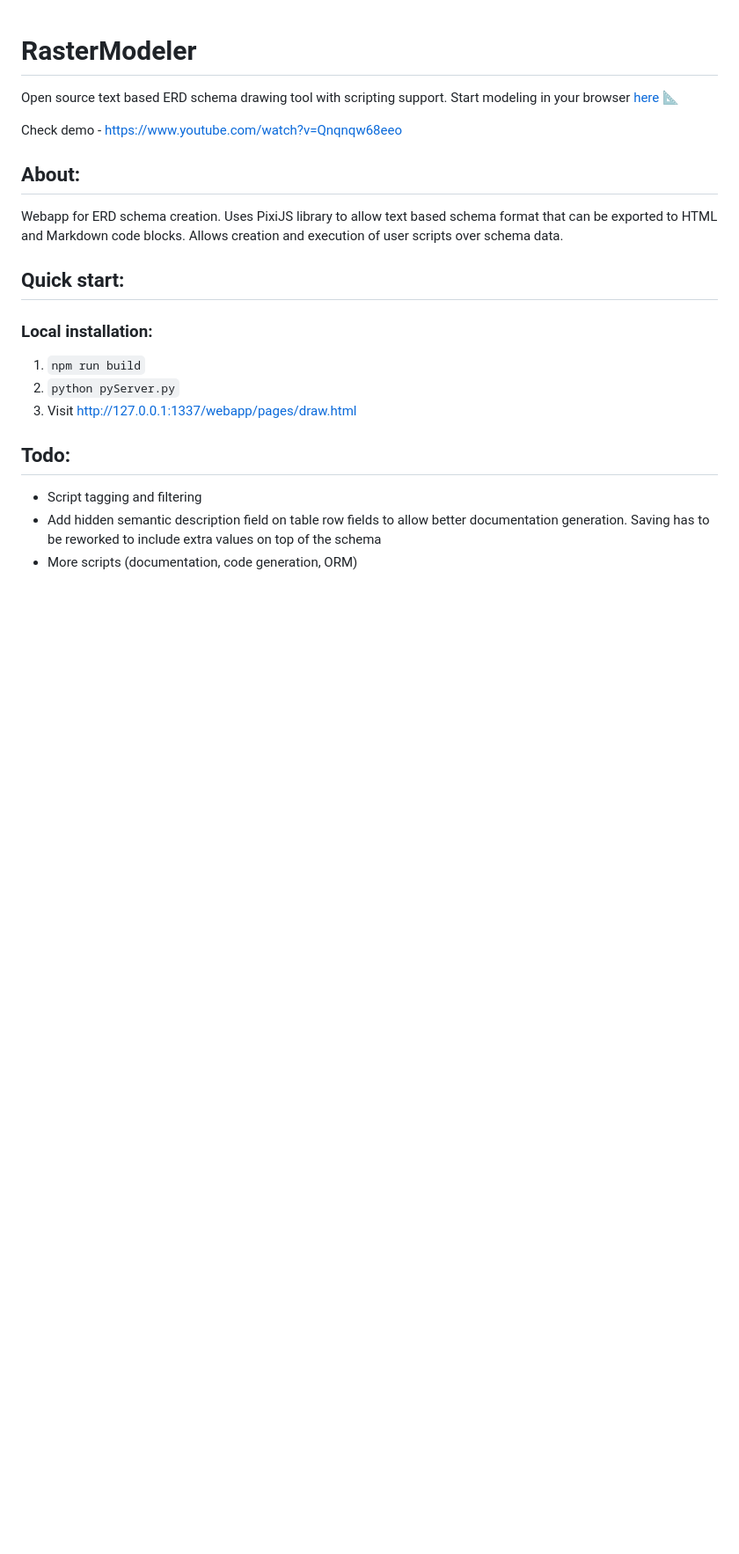
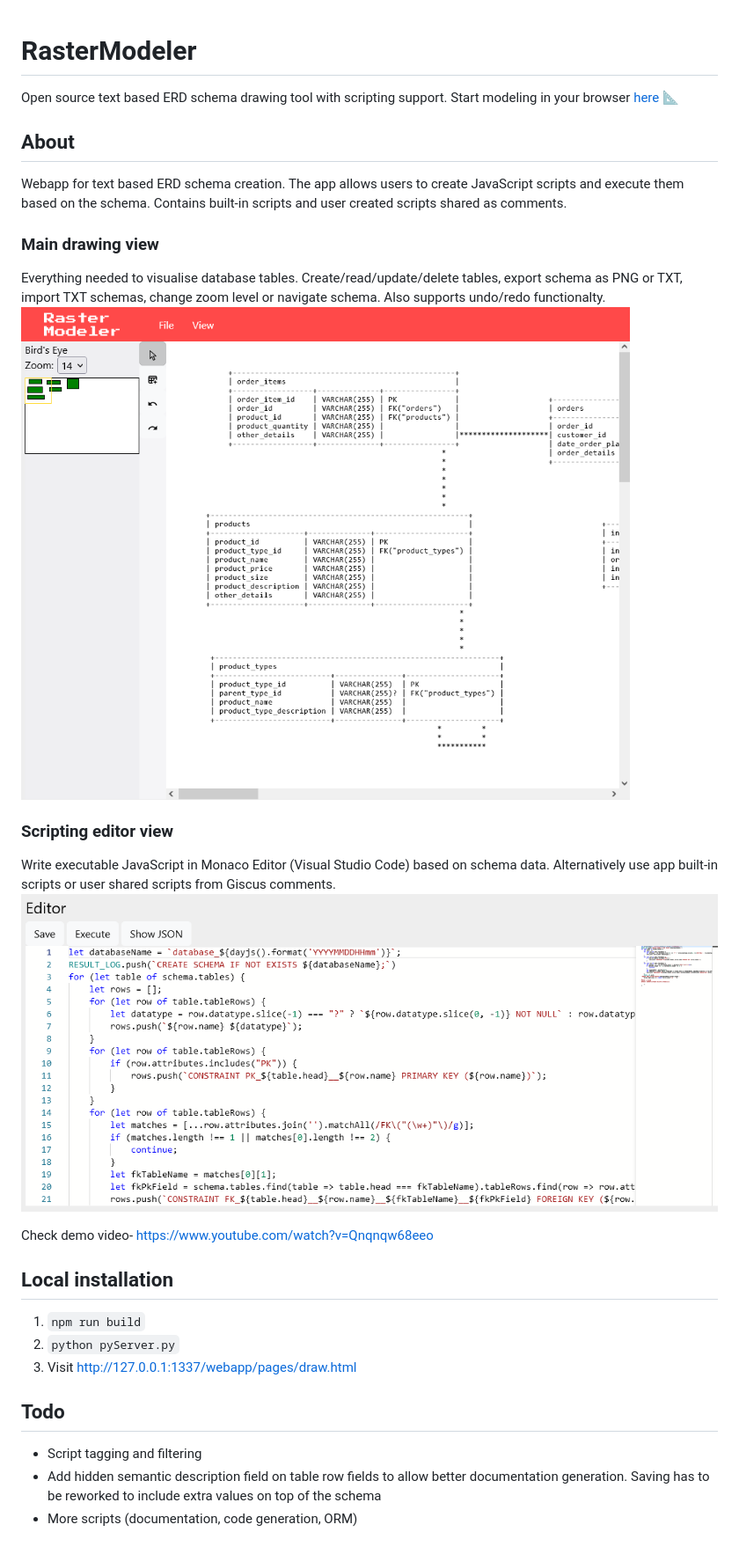
Before and after one commit to oskar-anderson/HedgehogDBD, a Markdown page: README.md, the part around the change. Shown: that part at 88% size. Drawn GitHub-style; pictures changed too: doc/img/drawing_view.png (added), doc/img/scripting_editor_view.png (added); blank space fills up the shorter version.

Commit message:
add pictures to readme

```diff
--- a/README.md
+++ b/README.md
@@ -2,19 +2,26 @@
 
 Open source text based ERD schema drawing tool with scripting support. Start modeling in your browser [here](https://oskar-anderson.github.io/RasterModeler/pages/draw.html) 📐
 
-Check demo - https://www.youtube.com/watch?v=Qnqnqw68eeo
+## About
+Webapp for text based ERD schema creation. The app allows users to create JavaScript scripts and execute them based on the schema. Contains built-in scripts and user created scripts shared as comments.
 
-## About:
-Webapp for ERD schema creation. Uses PixiJS library to allow text based schema format that can be exported to HTML and Markdown code blocks. Allows creation and execution of user scripts over schema data.
+### Main drawing view
+Everything needed to visualise database tables. Create/read/update/delete tables, export schema as PNG or TXT, import TXT schemas, change zoom level or navigate schema. Also supports undo/redo functionalty.
+![Drawing view](./doc/img/drawing_view.png)
 
-## Quick start:
 
-### Local installation:
+### Scripting editor view
+Write executable JavaScript in Monaco Editor (Visual Studio Code) based on schema data. Alternatively use app built-in scripts or user shared scripts from Giscus comments.
+![Scripting editor view](./doc/img/scripting_editor_view.png)
+
+Check demo video- https://www.youtube.com/watch?v=Qnqnqw68eeo
+
+## Local installation
 1. `npm run build`
 2. `python pyServer.py`
 3. Visit http://127.0.0.1:1337/webapp/pages/draw.html
 
-## Todo:
+## Todo
 * Script tagging and filtering
 * Add hidden semantic description field on table row fields to allow better documentation generation. Saving has to be reworked to include extra values on top of the schema
 * More scripts (documentation, code generation, ORM)
```
